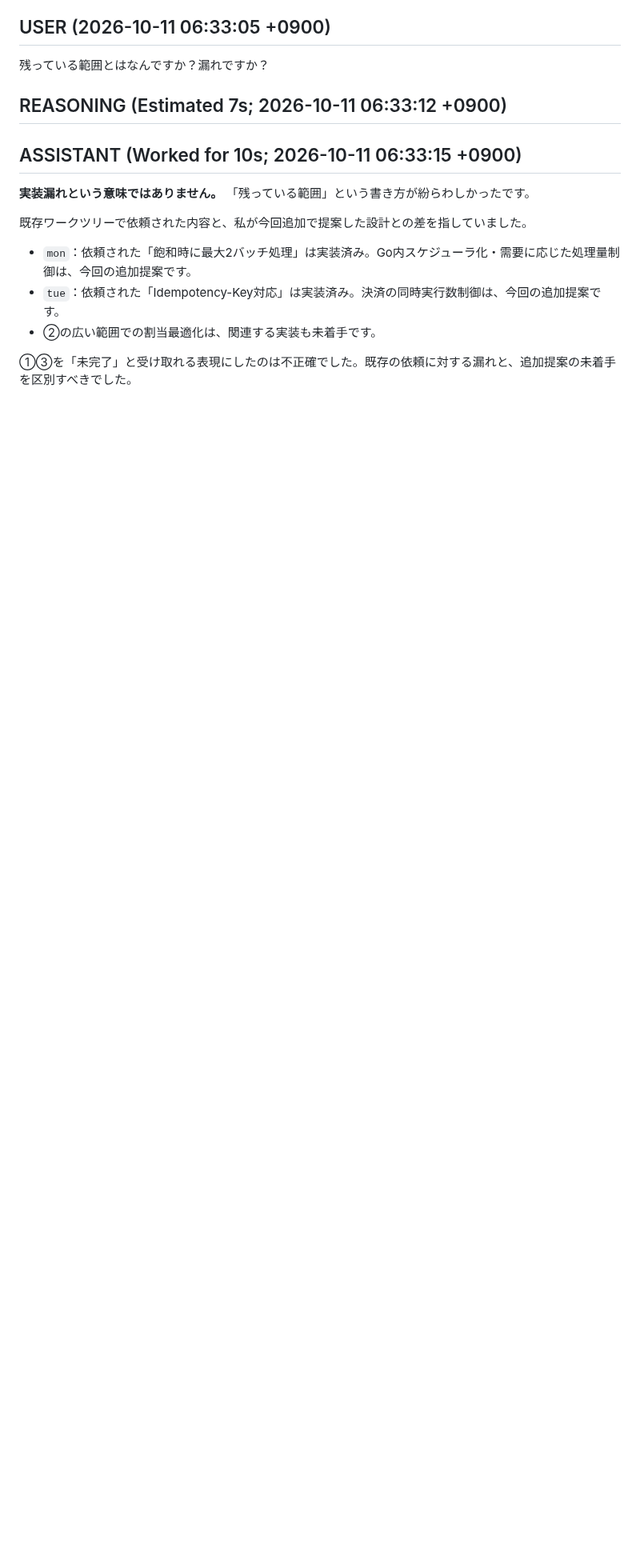
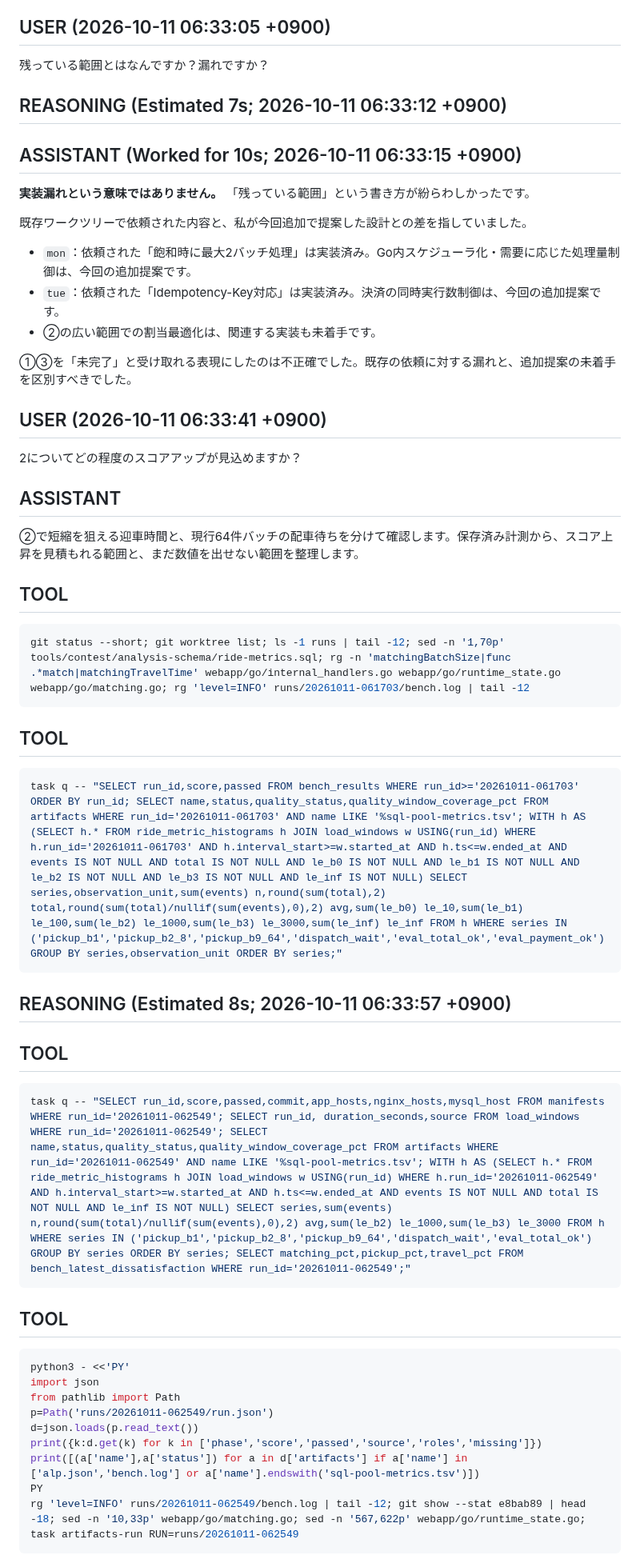
Before and after one commit to EkeMinusYou/isucon14-02, a Markdown page: docs/conversation/20261011-062254_01a127b2-1fca-7603-8dad-f98bcdfac319.md, the part around one of its changes. Shown at 80% size. Rendered like a GitHub page; blank space fills up the shorter version.

Commit message:
docs(conversation): save session 01a127b2-1fca-7603-8dad-f98bcdfac319

````diff
--- a/docs/conversation/20261011-062254_01a127b2-1fca-7603-8dad-f98bcdfac319.md
+++ b/docs/conversation/20261011-062254_01a127b2-1fca-7603-8dad-f98bcdfac319.md
@@ -470,3 +470,46 @@ head -18 docs/analysis/static-precompression.md; git diff main...HEAD -- webapp/
 - ②の広い範囲での割当最適化は、関連する実装も未着手です。
 
 ①③を「未完了」と受け取れる表現にしたのは不正確でした。既存の依頼に対する漏れと、追加提案の未着手を区別すべきでした。
+
+## USER (2026-10-11 06:33:41 +0900)
+
+2についてどの程度のスコアアップが見込めますか？
+
+## ASSISTANT
+
+②で短縮を狙える迎車時間と、現行64件バッチの配車待ちを分けて確認します。保存済み計測から、スコア上昇を見積もれる範囲と、まだ数値を出せない範囲を整理します。
+
+## TOOL
+
+```sh
+git status --short; git worktree list; ls -1 runs | tail -12; sed -n '1,70p' tools/contest/analysis-schema/ride-metrics.sql; rg -n 'matchingBatchSize|func .*match|matchingTravelTime' webapp/go/internal_handlers.go webapp/go/runtime_state.go webapp/go/matching.go; rg 'level=INFO' runs/20261011-061703/bench.log | tail -12
+```
+
+## TOOL
+
+```sh
+task q -- "SELECT run_id,score,passed FROM bench_results WHERE run_id>='20261011-061703' ORDER BY run_id; SELECT name,status,quality_status,quality_window_coverage_pct FROM artifacts WHERE run_id='20261011-061703' AND name LIKE '%sql-pool-metrics.tsv'; WITH h AS (SELECT h.* FROM ride_metric_histograms h JOIN load_windows w USING(run_id) WHERE h.run_id='20261011-061703' AND h.interval_start>=w.started_at AND h.ts<=w.ended_at AND events IS NOT NULL AND total IS NOT NULL AND le_b0 IS NOT NULL AND le_b1 IS NOT NULL AND le_b2 IS NOT NULL AND le_b3 IS NOT NULL AND le_inf IS NOT NULL) SELECT series,observation_unit,sum(events) n,round(sum(total),2) total,round(sum(total)/nullif(sum(events),0),2) avg,sum(le_b0) le_10,sum(le_b1) le_100,sum(le_b2) le_1000,sum(le_b3) le_3000,sum(le_inf) le_inf FROM h WHERE series IN ('pickup_b1','pickup_b2_8','pickup_b9_64','dispatch_wait','eval_total_ok','eval_payment_ok') GROUP BY series,observation_unit ORDER BY series;"
+```
+
+## REASONING (Estimated 8s; 2026-10-11 06:33:57 +0900)
+
+## TOOL
+
+```sh
+task q -- "SELECT run_id,score,passed,commit,app_hosts,nginx_hosts,mysql_host FROM manifests WHERE run_id='20261011-062549'; SELECT run_id, duration_seconds,source FROM load_windows WHERE run_id='20261011-062549'; SELECT name,status,quality_status,quality_window_coverage_pct FROM artifacts WHERE run_id='20261011-062549' AND name LIKE '%sql-pool-metrics.tsv'; WITH h AS (SELECT h.* FROM ride_metric_histograms h JOIN load_windows w USING(run_id) WHERE h.run_id='20261011-062549' AND h.interval_start>=w.started_at AND h.ts<=w.ended_at AND events IS NOT NULL AND total IS NOT NULL AND le_inf IS NOT NULL) SELECT series,sum(events) n,round(sum(total)/nullif(sum(events),0),2) avg,sum(le_b2) le_1000,sum(le_b3) le_3000 FROM h WHERE series IN ('pickup_b1','pickup_b2_8','pickup_b9_64','dispatch_wait','eval_total_ok') GROUP BY series ORDER BY series; SELECT matching_pct,pickup_pct,travel_pct FROM bench_latest_dissatisfaction WHERE run_id='20261011-062549';"
+```
+
+## TOOL
+
+```sh
+python3 - <<'PY'
+import json
+from pathlib import Path
+p=Path('runs/20261011-062549/run.json')
+d=json.loads(p.read_text())
+print({k:d.get(k) for k in ['phase','score','passed','source','roles','missing']})
+print([(a['name'],a['status']) for a in d['artifacts'] if a['name'] in ['alp.json','bench.log'] or a['name'].endswith('sql-pool-metrics.tsv')])
+PY
+rg 'level=INFO' runs/20261011-062549/bench.log | tail -12; git show --stat e8bab89 | head -18; sed -n '10,33p' webapp/go/matching.go; sed -n '567,622p' webapp/go/runtime_state.go; task artifacts-run RUN=runs/20261011-062549
+```
+
````
Also changed, not shown: other parts of docs/conversation/20261011-062254_01a127b2-1fca-7603-8dad-f98bcdfac319.md (+23 -0 lines).
